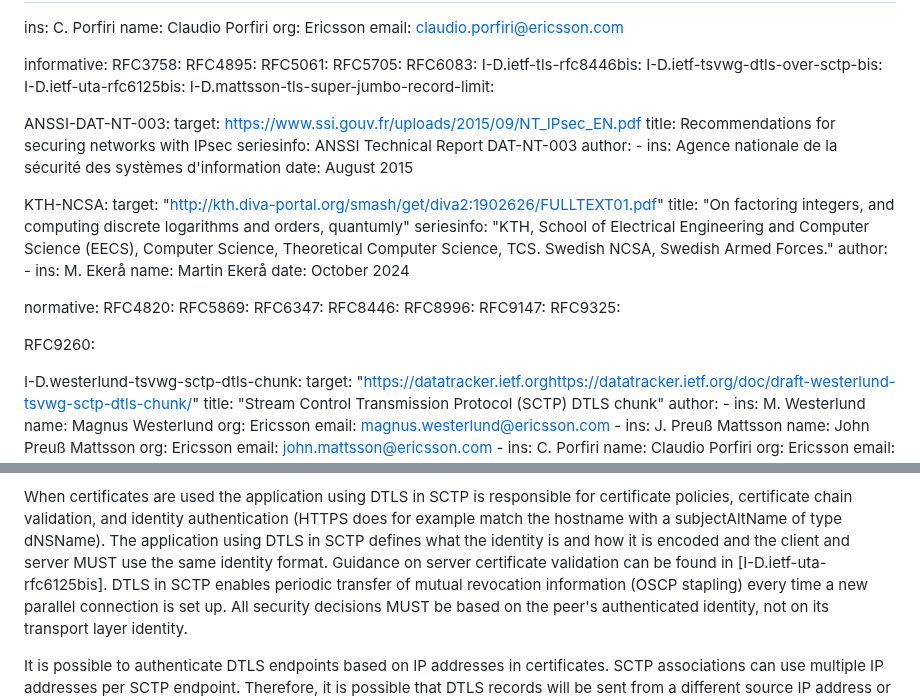
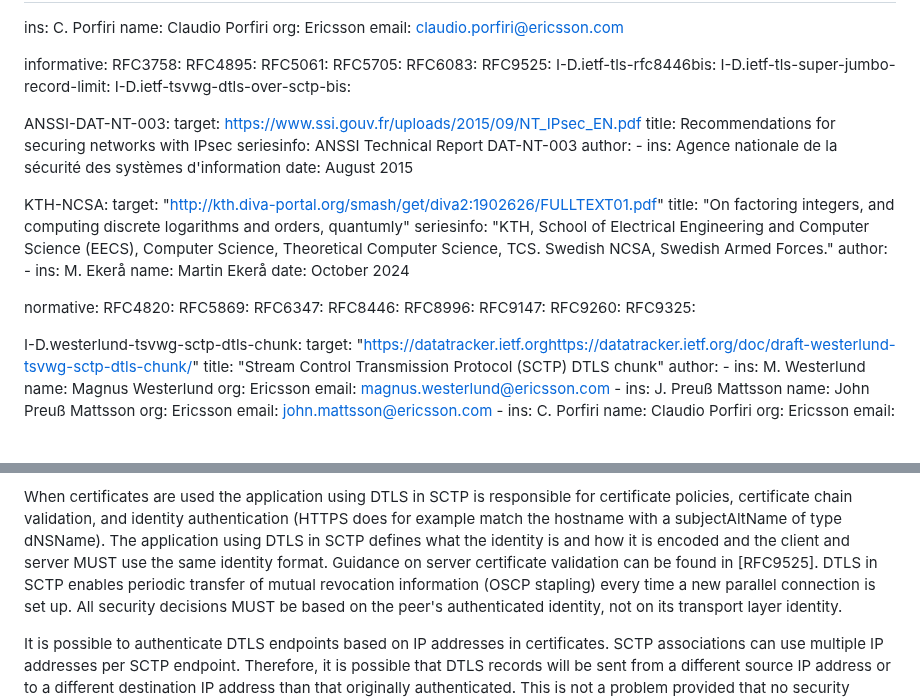
Before and after one commit to gloinul/draft-westerlund-tsvwg-sctp-dtls-handshake, a Markdown page: draft-westerlund-tsvwg-sctp-dtls-handshake.md, 2 parts joined by grey strips. GitHub-like rendering; blank space fills up the shorter version.

```diff
--- a/draft-westerlund-tsvwg-sctp-dtls-handshake.md
+++ b/draft-westerlund-tsvwg-sctp-dtls-handshake.md
@@ -37,10 +37,10 @@ informative:
   RFC5061:
   RFC5705:
   RFC6083:
+  RFC9525:
   I-D.ietf-tls-rfc8446bis:
+  I-D.ietf-tls-super-jumbo-record-limit:
   I-D.ietf-tsvwg-dtls-over-sctp-bis:
-  I-D.ietf-uta-rfc6125bis:
-  I-D.mattsson-tls-super-jumbo-record-limit:
 
   ANSSI-DAT-NT-003:
     target: <https://www.ssi.gouv.fr/uploads/2015/09/NT_IPsec_EN.pdf>
@@ -70,9 +70,8 @@ normative:
   RFC8446:
   RFC8996:
   RFC9147:
+  RFC9260:
   RFC9325:
-
-  RFC9260:
 
   I-D.westerlund-tsvwg-sctp-dtls-chunk:
     target: "https://datatracker.ietf.orghttps://datatracker.ietf.org/doc/draft-westerlund-tsvwg-sctp-dtls-chunk/"
@@ -686,7 +685,7 @@ that any error will occur.
    using DTLS in SCTP defines what the identity is and how it is
    encoded and the client and server MUST use the same identity
    format. Guidance on server certificate validation can be found in
-   [I-D.ietf-uta-rfc6125bis]. DTLS in SCTP enables periodic transfer
+   [RFC9525]. DTLS in SCTP enables periodic transfer
    of mutual revocation information (OSCP stapling) every time a new
    parallel connection is set up. All security decisions MUST be based
    on the peer's authenticated identity, not on its transport layer
```
